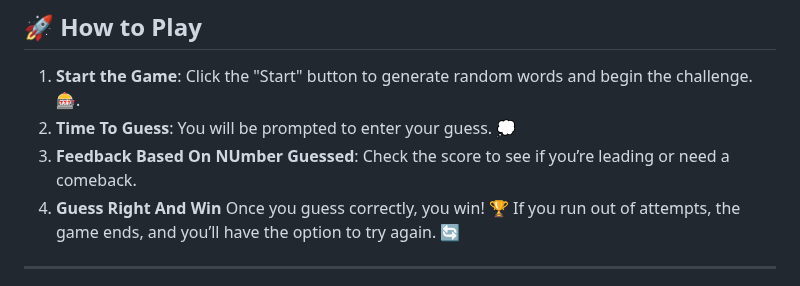
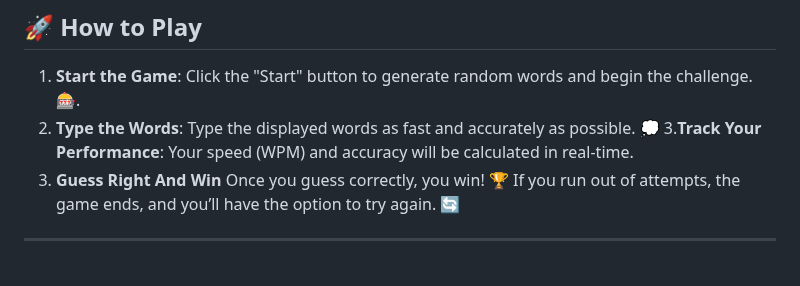
Before and after one commit to KelvCodes/Typing-Master, a Markdown page: README.md, the part around the change. Rendered like a GitHub page.

```diff
--- a/README.md
+++ b/README.md
@@ -21,8 +21,8 @@ Ready to boost your typing skills? Let’s go! ⏳🔥
 
 ## 🚀 How to Play
 1. **Start the Game**: Click the "Start" button to generate random words and begin the challenge.  🎰.
-2. **Time To Guess**:  You will be prompted to enter your guess. 💭
-3. **Feedback Based On NUmber Guessed**: Check the score to see if you’re leading or need a comeback.
+2.  **Type the Words**: Type the displayed words as fast and accurately as possible.  💭
+3.**Track Your Performance**: Your speed (WPM) and accuracy will be calculated in real-time.
 4. **Guess Right And Win** Once you guess correctly, you win! 🏆 If you run out of attempts, the game ends, and you’ll have the option to try again. 🔄
 
 ---
```
